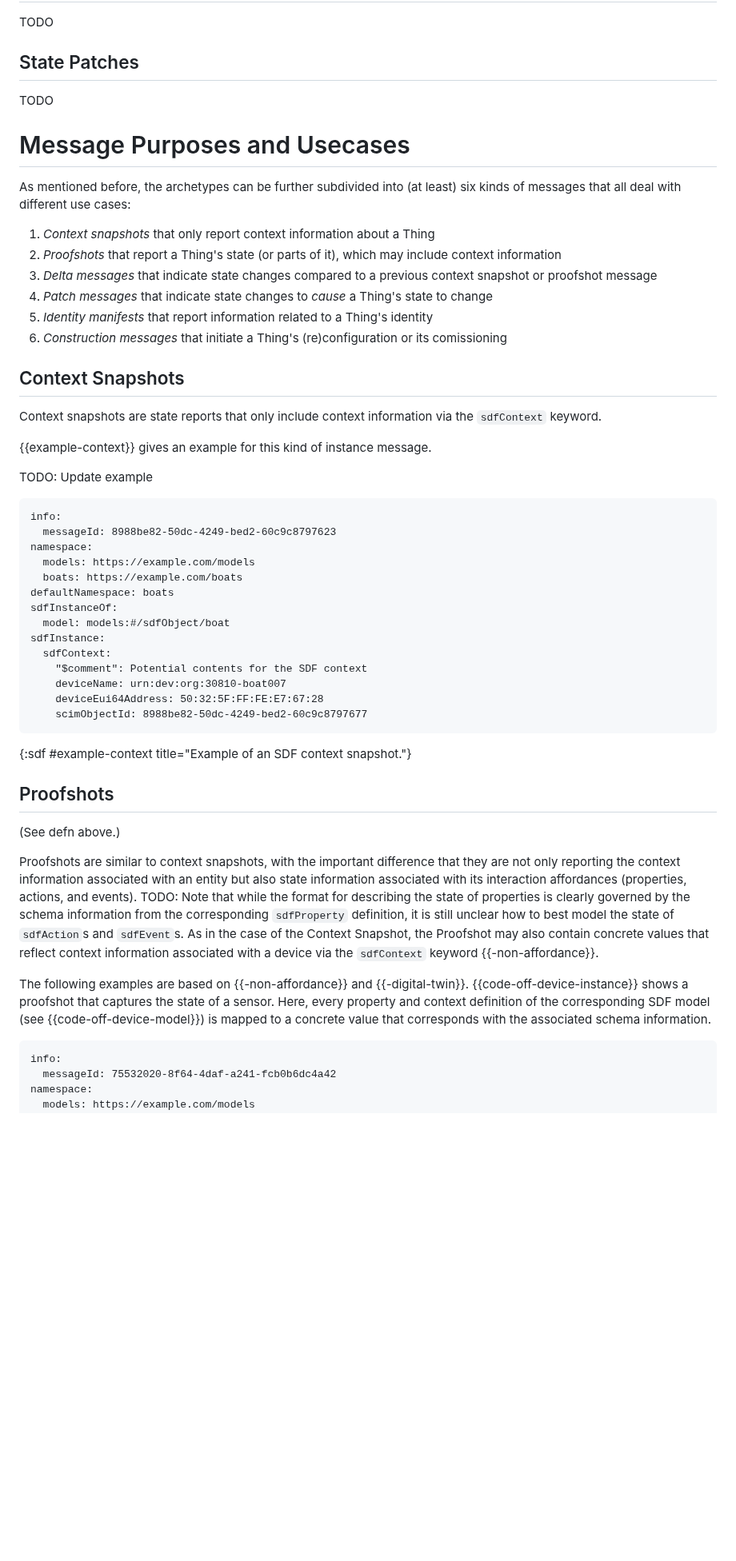
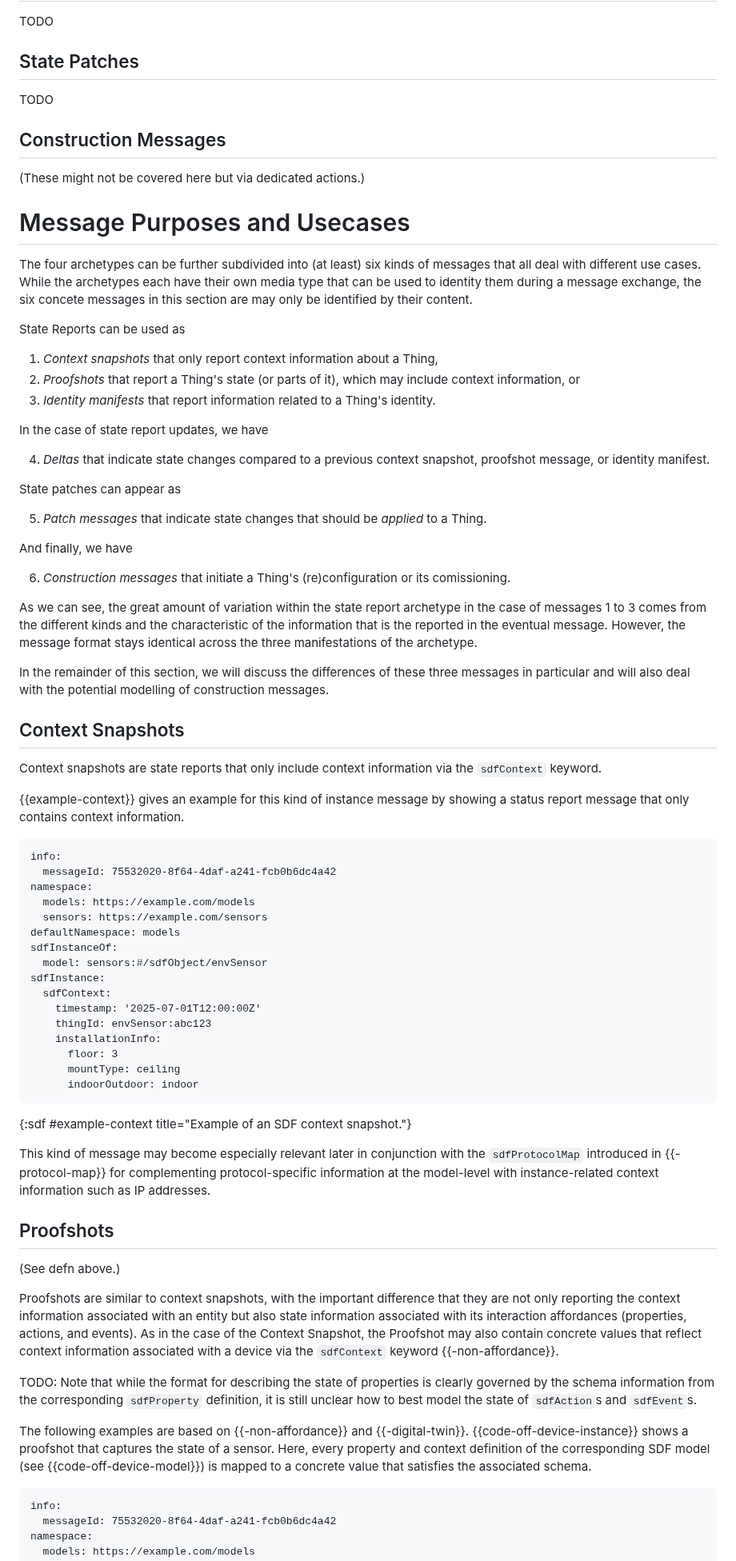
Before and after one commit to ietf-wg-asdf/instance-information, a Markdown page: draft-bormann-asdf-instance-information.md, the part around one of its changes. Shown at 80% size. Rendered like a GitHub page; blank space fills up the shorter version.

Commit message:
Further flesh out the relationship between the archetypes and the six use cases

```diff
--- a/draft-bormann-asdf-instance-information.md
+++ b/draft-bormann-asdf-instance-information.md
@@ -426,43 +426,66 @@ TODO
 
 TODO
 
+## Construction Messages
+
+(These might not be covered here but via dedicated actions.)
+
 # Message Purposes and Usecases
 
-As mentioned before, the archetypes can be further subdivided into (at least) six kinds of messages that all deal with different use cases:
+The four archetypes can be further subdivided into (at least) six kinds of messages that all deal with different use cases.
+While the archetypes each have their own media type that can be used to identity them during a message exchange, the six concete messages in this section are may only be identified by their content.
 
-1. *Context snapshots* that only report context information about a Thing
-2. *Proofshots* that report a Thing's state (or parts of it), which may include context information
-3. *Delta messages* that indicate state changes compared to a previous context snapshot or proofshot message
-4. *Patch messages* that indicate state changes to *cause* a Thing's state to change
-5. *Identity manifests* that report information related to a Thing's identity
-6. *Construction messages* that initiate a Thing's (re)configuration or its comissioning
+State Reports can be used as
+
+1. *Context snapshots* that only report context information about a Thing,
+2. *Proofshots* that report a Thing's state (or parts of it), which may include context information, or
+3. *Identity manifests* that report information related to a Thing's identity.
+
+In the case of state report updates, we have
+
+4. *Deltas* that indicate state changes compared to a previous context snapshot, proofshot message, or identity manifest.
+
+State patches can appear as
+
+5. *Patch messages* that indicate state changes that should be *applied* to a Thing.
+
+And finally, we have
+
+6. *Construction messages* that initiate a Thing's (re)configuration or its comissioning.
+
+As we can see, the great amount of variation within the state report archetype in the case of messages 1 to 3 comes from the different kinds and the characteristic of the information that is the reported in the eventual message.
+However, the message format stays identical across the three manifestations of the archetype.
+
+In the remainder of this section, we will discuss the differences of these three messages in particular and will also deal with the potential modelling of construction messages.
 
 ## Context Snapshots
 
 Context snapshots are state reports that only include context information via the `sdfContext` keyword.
 
-{{example-context}} gives an example for this kind of instance message.
-
-TODO: Update example
+{{example-context}} gives an example for this kind of instance message by showing a status report message that only contains context information.
 
 ~~~ sdf
 info:
-  messageId: 8988be82-50dc-4249-bed2-60c9c8797623
+  messageId: 75532020-8f64-4daf-a241-fcb0b6dc4a42
 namespace:
   models: https://example.com/models
-  boats: https://example.com/boats
-defaultNamespace: boats
+  sensors: https://example.com/sensors
+defaultNamespace: models
 sdfInstanceOf:
-  model: models:#/sdfObject/boat
+  model: sensors:#/sdfObject/envSensor
 sdfInstance:
   sdfContext:
-    "$comment": Potential contents for the SDF context
-    deviceName: urn:dev:org:30810-boat007
-    deviceEui64Address: 50:32:5F:FF:FE:E7:67:28
-    scimObjectId: 8988be82-50dc-4249-bed2-60c9c8797677
+    timestamp: '2025-07-01T12:00:00Z'
+    thingId: envSensor:abc123
+    installationInfo:
+      floor: 3
+      mountType: ceiling
+      indoorOutdoor: indoor
 ~~~
 {:sdf #example-context
 title="Example of an SDF context snapshot."}
+
+This kind of message may become especially relevant later in conjunction with the `sdfProtocolMap` introduced in {{-protocol-map}} for complementing protocol-specific information at the model-level with instance-related context information such as IP addresses.
 
 ## Proofshots
 
@@ -472,20 +495,19 @@ Proofshots are similar to context snapshots, with the important difference that
 they are not only reporting the context information associated with an entity but
 also state information associated with its interaction affordances (properties,
 actions, and events).
-TODO: Note that while the format for describing the state of properties is clearly
-governed by the schema information from the corresponding `sdfProperty`
-definition, it is still unclear how to best model the state of `sdfAction`s and
-`sdfEvent`s.
 As in the case of the Context Snapshot, the Proofshot may also contain concrete
 values that reflect context information associated with a device via the
 `sdfContext` keyword {{-non-affordance}}.
+
+TODO: Note that while the format for describing the state of properties is clearly governed by the schema information from the corresponding `sdfProperty` definition, it is still unclear how to best model the state of `sdfAction`s and
+`sdfEvent`s.
 
 The following examples are based on {{-non-affordance}} and {{-digital-twin}}.
 {{code-off-device-instance}} shows a proofshot that captures the state of a
 sensor.
 Here, every property and context definition of the corresponding SDF model
-(see {{code-off-device-model}}) is mapped to a concrete value that corresponds
-with the associated schema information.
+(see {{code-off-device-model}}) is mapped to a concrete value that satisfies
+the associated schema.
 
 ~~~ sdf
 info:
```
Also changed, not shown: other parts of draft-bormann-asdf-instance-information.md (+48 -27 lines).
